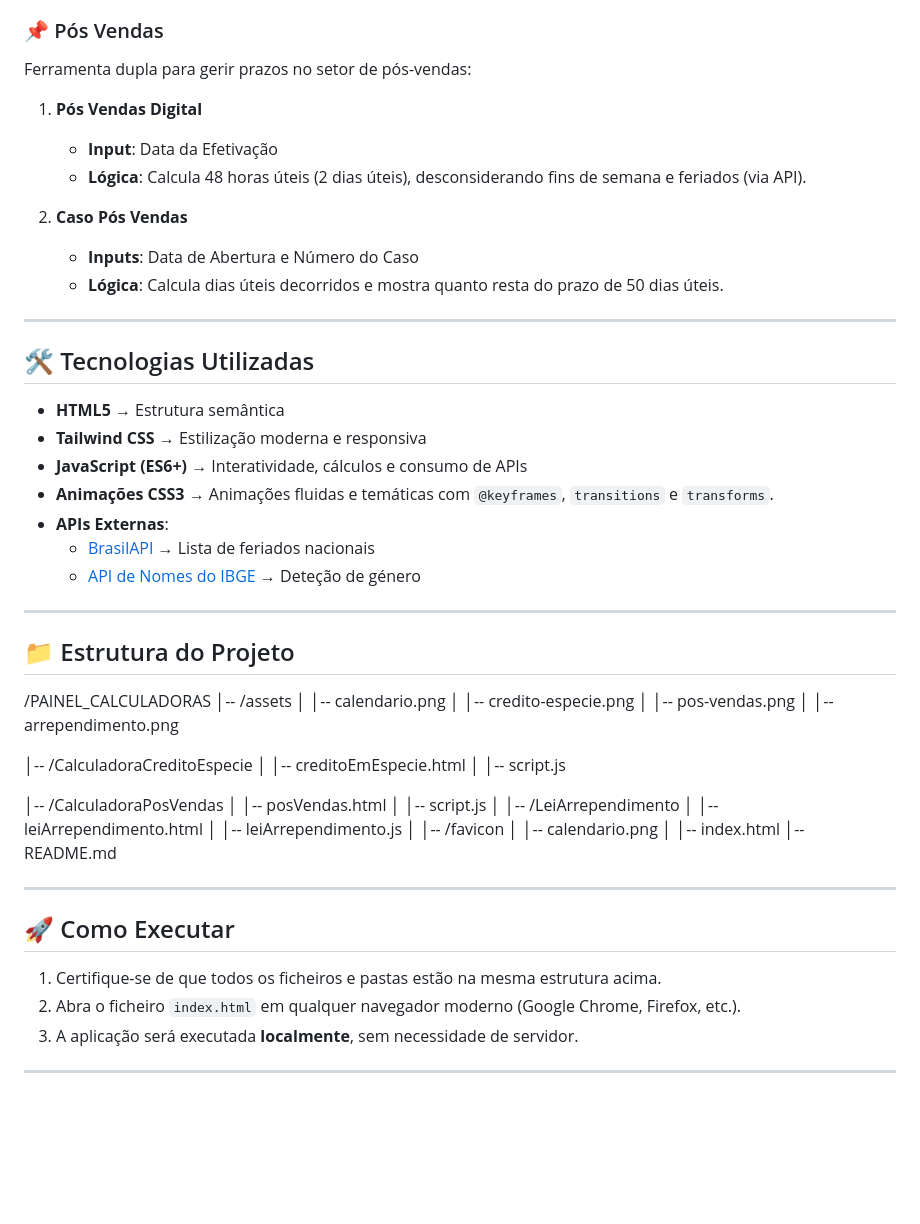
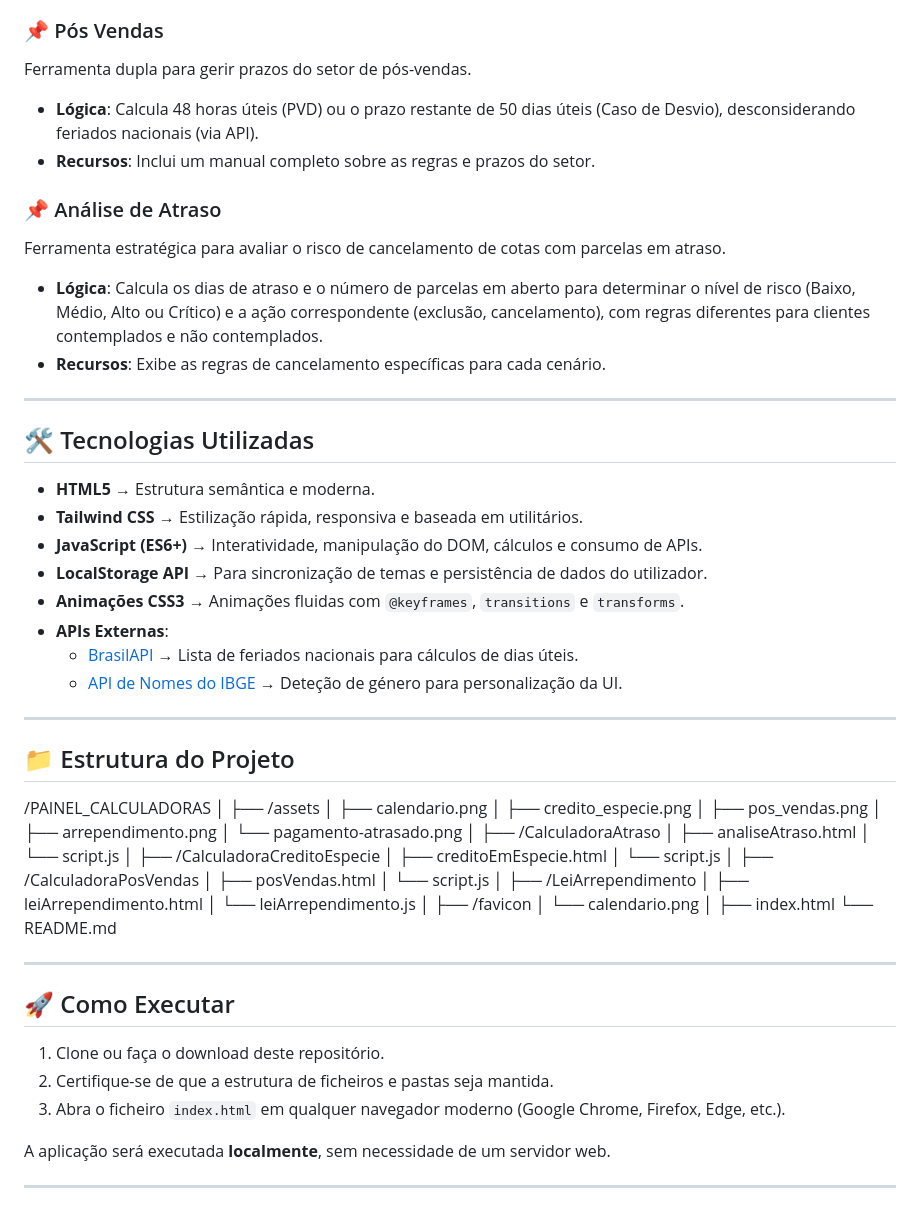
Before and after one commit to FabioRagnarDEV/contador-dias, a Markdown page: README.md, the part around the change printed below. Rendered like a GitHub page; blank space fills up the shorter version.

Commit message:
Adicionando e modificando o readme conforme novas atualizações

```diff
--- a/README.md
+++ b/README.md
@@ -73,66 +51,73 @@ Calcula se o cliente ainda está dentro do prazo legal de 7 dias para desistir d
 
 ### 📌 Pós Vendas
 
-Ferramenta dupla para gerir prazos no setor de pós-vendas:
+Ferramenta dupla para gerir prazos do setor de pós-vendas.
+* **Lógica**: Calcula 48 horas úteis (PVD) ou o prazo restante de 50 dias úteis (Caso de Desvio), desconsiderando feriados nacionais (via API).
+* **Recursos**: Inclui um manual completo sobre as regras e prazos do setor.
 
-1.  **Pós Vendas Digital**
+### 📌 Análise de Atraso
 
-    * **Input**: Data da Efetivação
-    * **Lógica**: Calcula 48 horas úteis (2 dias úteis), desconsiderando fins de semana e feriados (via API).
-
-2.  **Caso Pós Vendas**
-
-    * **Inputs**: Data de Abertura e Número do Caso
-    * **Lógica**: Calcula dias úteis decorridos e mostra quanto resta do prazo de 50 dias úteis.
+Ferramenta estratégica para avaliar o risco de cancelamento de cotas com parcelas em atraso.
+* **Lógica**: Calcula os dias de atraso e o número de parcelas em aberto para determinar o nível de risco (Baixo, Médio, Alto ou Crítico) e a ação correspondente (exclusão, cancelamento), com regras diferentes para clientes contemplados e não contemplados.
+* **Recursos**: Exibe as regras de cancelamento específicas para cada cenário.
 
 ---
 
 ## 🛠️ Tecnologias Utilizadas
 
-* **HTML5** → Estrutura semântica
-* **Tailwind CSS** → Estilização moderna e responsiva
-* **JavaScript (ES6+)** → Interatividade, cálculos e consumo de APIs
-* **Animações CSS3** → Animações fluidas e temáticas com `@keyframes`, `transitions` e `transforms`.
+* **HTML5** → Estrutura semântica e moderna.
+* **Tailwind CSS** → Estilização rápida, responsiva e baseada em utilitários.
+* **JavaScript (ES6+)** → Interatividade, manipulação do DOM, cálculos e consumo de APIs.
+* **LocalStorage API** → Para sincronização de temas e persistência de dados do utilizador.
+* **Animações CSS3** → Animações fluidas com `@keyframes`, `transitions` e `transforms`.
 * **APIs Externas**:
-    * [BrasilAPI](https://brasilapi.com.br/) → Lista de feriados nacionais
-    * [API de Nomes do IBGE](https://servicodados.ibge.gov.br/api/docs/nomes) → Deteção de género
+    * [BrasilAPI](https://brasilapi.com.br/) → Lista de feriados nacionais para cálculos de dias úteis.
+    * [API de Nomes do IBGE](https://servicodados.ibge.gov.br/api/docs/nomes) → Deteção de género para personalização da UI.
 
 ---
 
 ## 📁 Estrutura do Projeto
 
 /PAINEL_CALCULADORAS
-│-- /assets
-│   │-- calendario.png
-│   │-- credito-especie.png
-│   │-- pos-vendas.png
-│   │-- arrependimento.png
-
-│-- /CalculadoraCreditoEspecie
-│   │-- creditoEmEspecie.html
-│   │-- script.js
-
-│-- /CalculadoraPosVendas
-│   │-- posVendas.html
-│   │-- script.js
 │
-│-- /LeiArrependimento
-│   │-- leiArrependimento.html
-│   │-- leiArrependimento.js
+├── /assets
+│   ├── calendario.png
+│   ├── credito_especie.png
+│   ├── pos_vendas.png
+│   ├── arrependimento.png
+│   └── pagamento-atrasado.png
 │
-│-- /favicon
-│   │-- calendario.png
+├── /CalculadoraAtraso
+│   ├── analiseAtraso.html
+│   └── script.js
 │
-│-- index.html
-│-- README.md
+├── /CalculadoraCreditoEspecie
+│   ├── creditoEmEspecie.html
+│   └── script.js
+│
+├── /CalculadoraPosVendas
+│   ├── posVendas.html
+│   └── script.js
+│
+├── /LeiArrependimento
+│   ├── leiArrependimento.html
+│   └── leiArrependimento.js
+│
+├── /favicon
+│   └── calendario.png
+│
+├── index.html
+└── README.md
 
 
 ---
 
 ## 🚀 Como Executar
 
-1.  Certifique-se de que todos os ficheiros e pastas estão na mesma estrutura acima.
-2.  Abra o ficheiro `index.html` em qualquer navegador moderno (Google Chrome, Firefox, etc.).
-3.  A aplicação será executada **localmente**, sem necessidade de servidor.
+1.  Clone ou faça o download deste repositório.
+2.  Certifique-se de que a estrutura de ficheiros e pastas seja mantida.
+3.  Abra o ficheiro `index.html` em qualquer navegador moderno (Google Chrome, Firefox, Edge, etc.).
+
+A aplicação será executada **localmente**, sem necessidade de um servidor web.
 
 ---
```
Also changed, not shown: other parts of README.md (+21 -43 lines).
